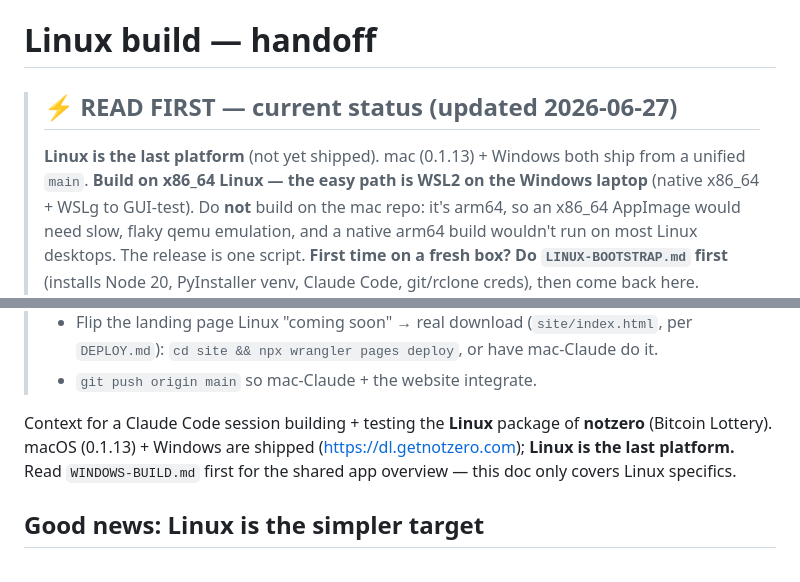
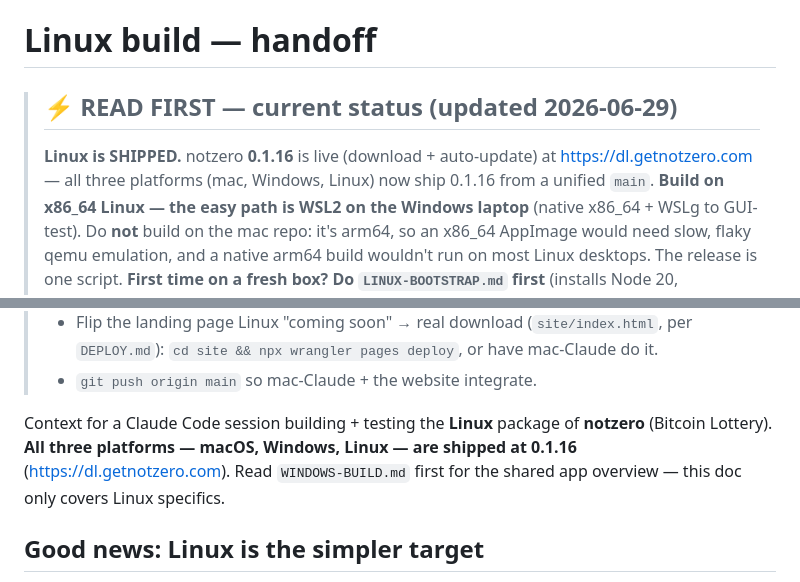
Before and after one commit to spiralocean/notzero, a Markdown page: LINUX-BUILD.md, 2 parts joined by grey strips. GitHub-like rendering.

Commit message:
docs: all three platforms now ship 0.1.16 (Linux shipped)
Update WINDOWS-BUILD.md + LINUX-BUILD.md status lines — Linux AppImage 0.1.16 is live; mac/Windows/Linux
all ship from a unified main.

Co-Authored-By: Claude Opus 4.8 (1M context) <noreply@anthropic.com>

```diff
--- a/LINUX-BUILD.md
+++ b/LINUX-BUILD.md
@@ -1,7 +1,8 @@
 # Linux build — handoff
 
-> ## ⚡ READ FIRST — current status (updated 2026-06-27)
-> **Linux is the last platform** (not yet shipped). mac (0.1.13) + Windows both ship from a unified `main`.
+> ## ⚡ READ FIRST — current status (updated 2026-06-29)
+> **Linux is SHIPPED.** notzero **0.1.16** is live (download + auto-update) at https://dl.getnotzero.com —
+> all three platforms (mac, Windows, Linux) now ship 0.1.16 from a unified `main`.
 > **Build on x86_64 Linux — the easy path is WSL2 on the Windows laptop** (native x86_64 + WSLg to
 > GUI-test). Do **not** build on the mac repo: it's arm64, so an x86_64 AppImage would need slow, flaky
 > qemu emulation, and a native arm64 build wouldn't run on most Linux desktops. The release is one script.
@@ -32,8 +33,8 @@
 > - `git push origin main` so mac-Claude + the website integrate.
 
 Context for a Claude Code session building + testing the **Linux** package of **notzero** (Bitcoin
-Lottery). macOS (0.1.13) + Windows are shipped (https://dl.getnotzero.com); **Linux is the last
-platform.** Read `WINDOWS-BUILD.md` first for the shared app overview — this doc only covers Linux specifics.
+Lottery). **All three platforms — macOS, Windows, Linux — are shipped at 0.1.16** (https://dl.getnotzero.com).
+Read `WINDOWS-BUILD.md` first for the shared app overview — this doc only covers Linux specifics.
 
 ## Good news: Linux is the simpler target
 - **No code signing** — Linux has no SmartScreen/Gatekeeper equivalent, so unsigned ships clean.
```
Also changed, not shown: WINDOWS-BUILD.md (+2 -2 lines).
